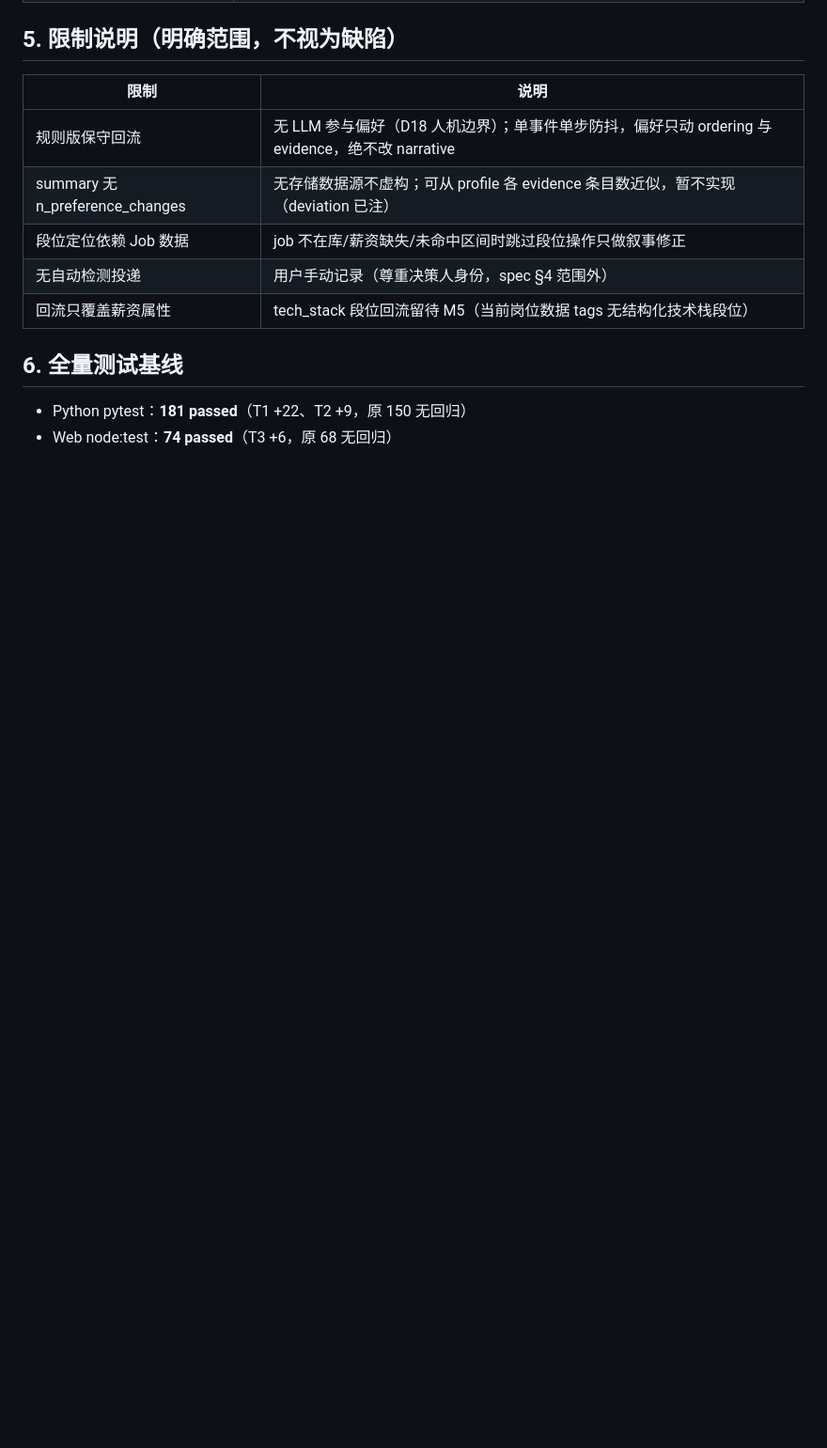
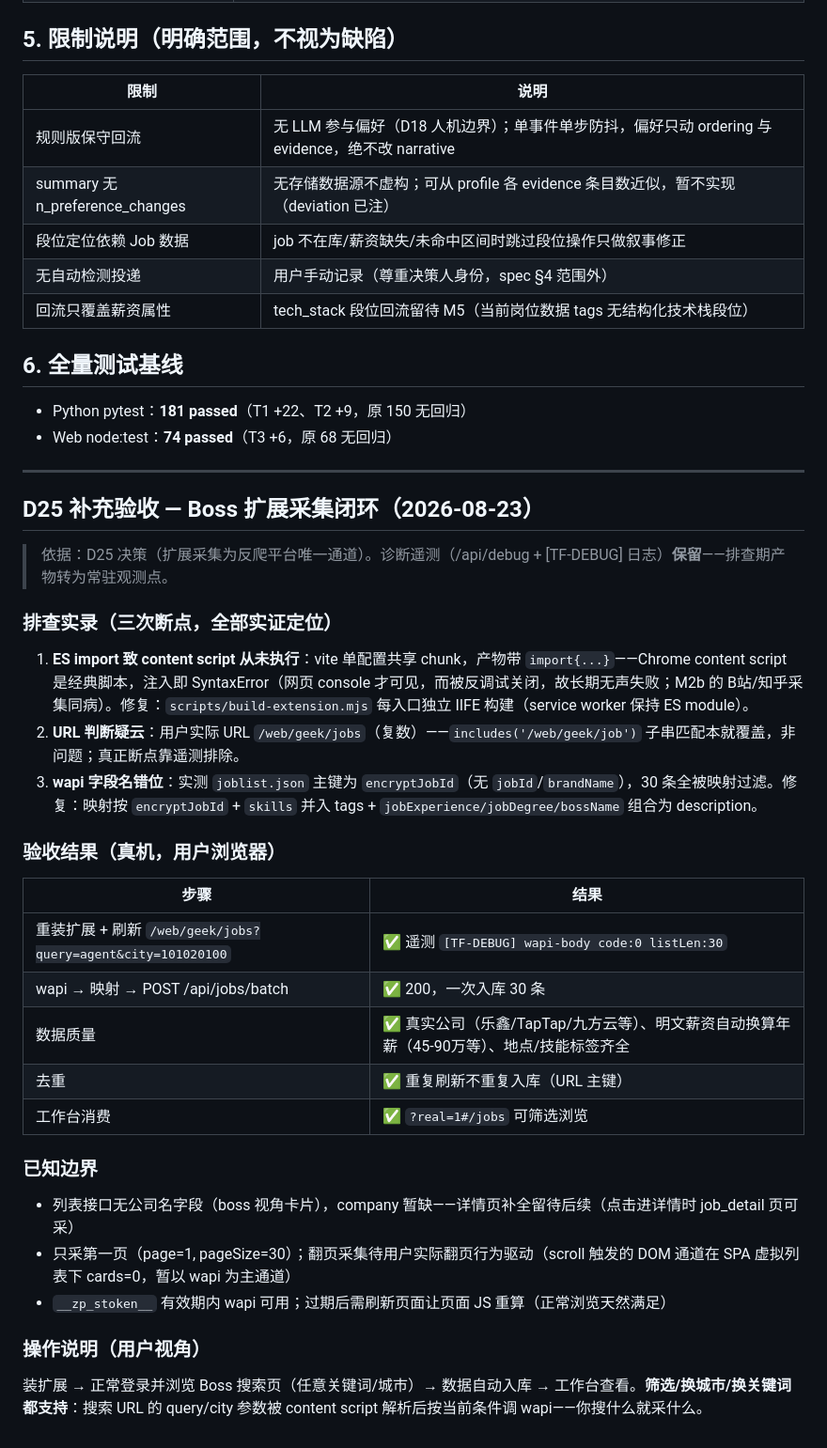
Before and after one commit to Liber1917/TalentForge, a Markdown page: docs/research/m4-acceptance.md, the part around the change. Shown at 94% size. Rendered like a GitHub page; blank space fills up the shorter version.

Commit message:
docs: D25 acceptance addendum with real-device Boss collection evidence
Co-authored-by: Sisyphus <clio-agent@sisyphuslabs.ai>

```diff
--- a/docs/research/m4-acceptance.md
+++ b/docs/research/m4-acceptance.md
@@ -55,3 +55,35 @@
 
 - Python pytest：**181 passed**（T1 +22、T2 +9，原 150 无回归）
 - Web node:test：**74 passed**（T3 +6，原 68 无回归）
+
+---
+
+## D25 补充验收 — Boss 扩展采集闭环（2026-08-23）
+
+> 依据：D25 决策（扩展采集为反爬平台唯一通道）。诊断遥测（/api/debug + [TF-DEBUG] 日志）**保留**——排查期产物转为常驻观测点。
+
+### 排查实录（三次断点，全部实证定位）
+
+1. **ES import 致 content script 从未执行**：vite 单配置共享 chunk，产物带 `import{...}`——Chrome content script 是经典脚本，注入即 SyntaxError（网页 console 才可见，而被反调试关闭，故长期无声失败；M2b 的 B站/知乎采集同病）。修复：`scripts/build-extension.mjs` 每入口独立 IIFE 构建（service worker 保持 ES module）。
+2. **URL 判断疑云**：用户实际 URL `/web/geek/jobs`（复数）——`includes('/web/geek/job')` 子串匹配本就覆盖，非问题；真正断点靠遥测排除。
+3. **wapi 字段名错位**：实测 `joblist.json` 主键为 `encryptJobId`（无 `jobId`/`brandName`），30 条全被映射过滤。修复：映射按 `encryptJobId` + `skills` 并入 tags + `jobExperience/jobDegree/bossName` 组合为 description。
+
+### 验收结果（真机，用户浏览器）
+
+| 步骤 | 结果 |
+|---|---|
+| 重装扩展 + 刷新 `/web/geek/jobs?query=agent&city=101020100` | ✅ 遥测 `[TF-DEBUG] wapi-body code:0 listLen:30` |
+| wapi → 映射 → POST /api/jobs/batch | ✅ 200，一次入库 30 条 |
+| 数据质量 | ✅ 真实公司（乐鑫/TapTap/九方云等）、明文薪资自动换算年薪（45-90万等）、地点/技能标签齐全 |
+| 去重 | ✅ 重复刷新不重复入库（URL 主键） |
+| 工作台消费 | ✅ `?real=1#/jobs` 可筛选浏览 |
+
+### 已知边界
+
+- 列表接口无公司名字段（boss 视角卡片），company 暂缺——详情页补全留待后续（点击进详情时 job_detail 页可采）
+- 只采第一页（page=1, pageSize=30）；翻页采集待用户实际翻页行为驱动（scroll 触发的 DOM 通道在 SPA 虚拟列表下 cards=0，暂以 wapi 为主通道）
+- `__zp_stoken__` 有效期内 wapi 可用；过期后需刷新页面让页面 JS 重算（正常浏览天然满足）
+
+### 操作说明（用户视角）
+
+装扩展 → 正常登录并浏览 Boss 搜索页（任意关键词/城市）→ 数据自动入库 → 工作台查看。**筛选/换城市/换关键词都支持**：搜索 URL 的 query/city 参数被 content script 解析后按当前条件调 wapi——你搜什么就采什么。
```
